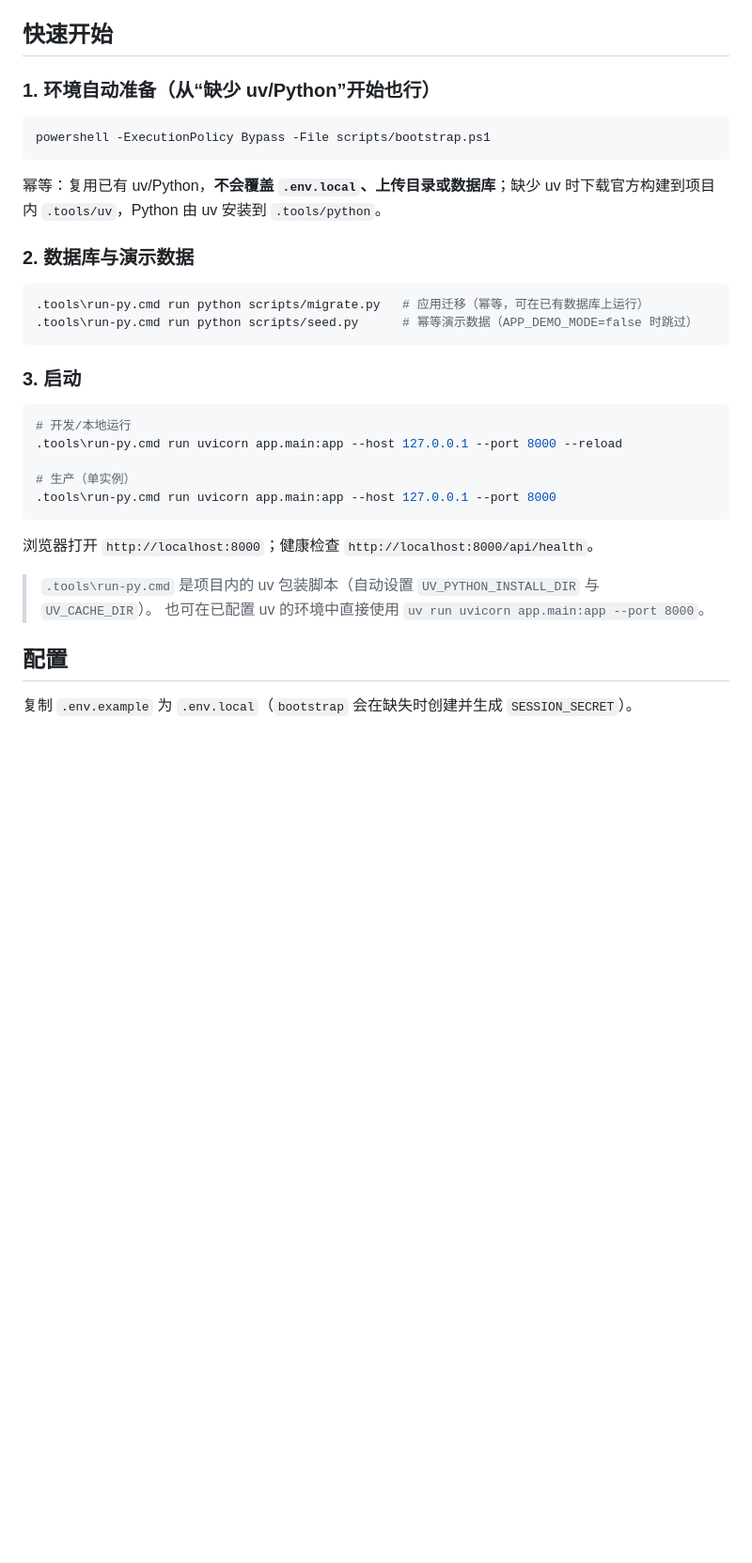
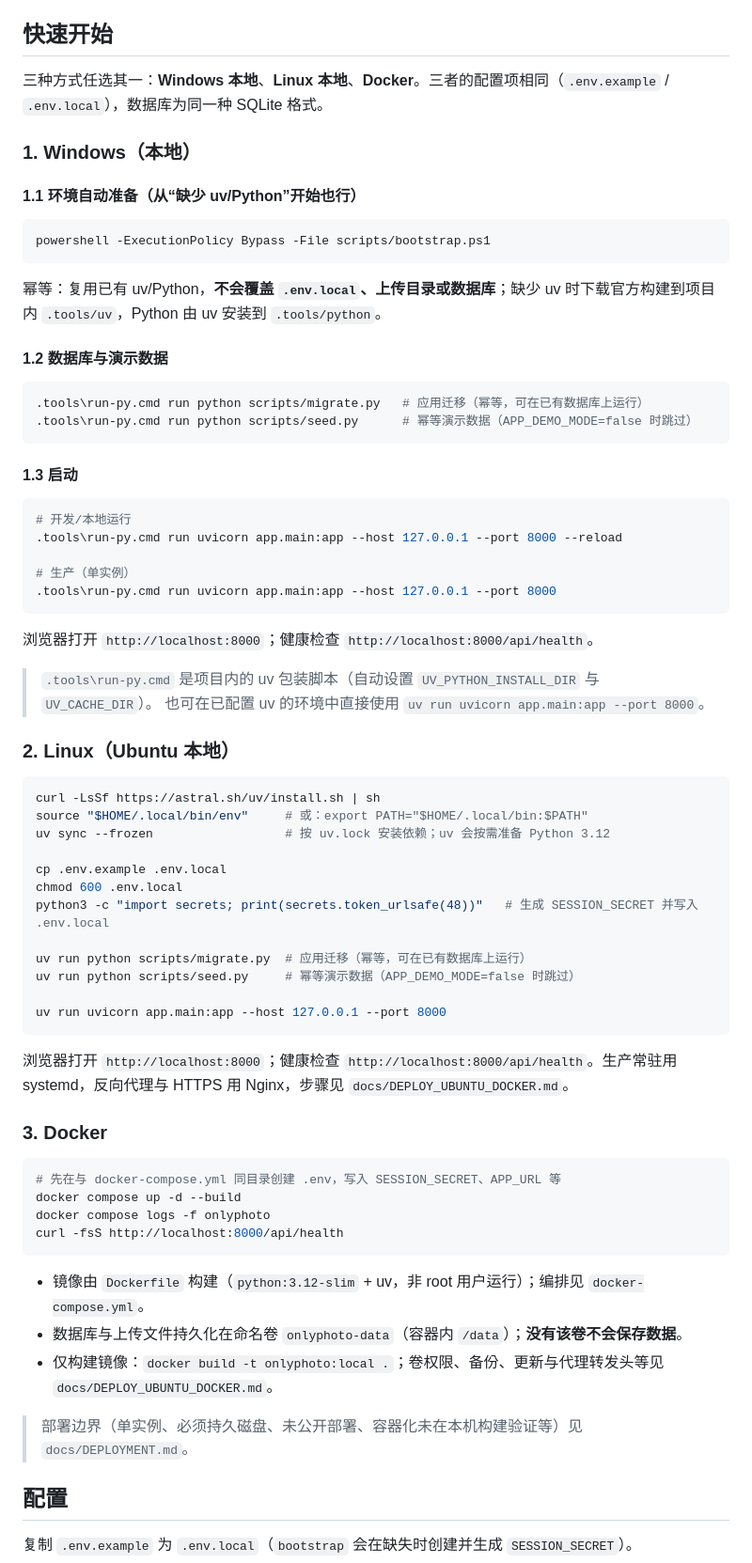
Before and after one commit to TheFunny233/OnlyPhoto, a Markdown page: README.md, the part around one of its changes. Shown at 94% size. Rendered like a GitHub page; blank space fills up the shorter version.

Commit message:
docs: README 快速开始按 Windows/Linux/Docker 拆分，测试命令改用跨平台 uv run

````diff
--- a/README.md
+++ b/README.md
@@ -11,7 +11,11 @@
 
 ## 快速开始
 
-### 1. 环境自动准备（从“缺少 uv/Python”开始也行）
+三种方式任选其一：**Windows 本地**、**Linux 本地**、**Docker**。三者的配置项相同（`.env.example` / `.env.local`），数据库为同一种 SQLite 格式。
+
+### 1. Windows（本地）
+
+#### 1.1 环境自动准备（从“缺少 uv/Python”开始也行）
 
 ```powershell
 powershell -ExecutionPolicy Bypass -File scripts/bootstrap.ps1
@@ -19,14 +23,14 @@ powershell -ExecutionPolicy Bypass -File scripts/bootstrap.ps1
 
 幂等：复用已有 uv/Python，**不会覆盖 `.env.local`、上传目录或数据库**；缺少 uv 时下载官方构建到项目内 `.tools/uv`，Python 由 uv 安装到 `.tools/python`。
 
-### 2. 数据库与演示数据
+#### 1.2 数据库与演示数据
 
 ```powershell
 .tools\run-py.cmd run python scripts/migrate.py   # 应用迁移（幂等，可在已有数据库上运行）
 .tools\run-py.cmd run python scripts/seed.py      # 幂等演示数据（APP_DEMO_MODE=false 时跳过）
 ```
 
-### 3. 启动
+#### 1.3 启动
 
 ```powershell
 # 开发/本地运行
@@ -40,6 +44,40 @@ powershell -ExecutionPolicy Bypass -File scripts/bootstrap.ps1
 
 > `.tools\run-py.cmd` 是项目内的 uv 包装脚本（自动设置 `UV_PYTHON_INSTALL_DIR` 与 `UV_CACHE_DIR`）。
 > 也可在已配置 uv 的环境中直接使用 `uv run uvicorn app.main:app --port 8000`。
+
+### 2. Linux（Ubuntu 本地）
+
+```bash
+curl -LsSf https://astral.sh/uv/install.sh | sh
+source "$HOME/.local/bin/env"     # 或：export PATH="$HOME/.local/bin:$PATH"
+uv sync --frozen                  # 按 uv.lock 安装依赖；uv 会按需准备 Python 3.12
+
+cp .env.example .env.local
+chmod 600 .env.local
+python3 -c "import secrets; print(secrets.token_urlsafe(48))"   # 生成 SESSION_SECRET 并写入 .env.local
+
+uv run python scripts/migrate.py  # 应用迁移（幂等，可在已有数据库上运行）
+uv run python scripts/seed.py     # 幂等演示数据（APP_DEMO_MODE=false 时跳过）
+
+uv run uvicorn app.main:app --host 127.0.0.1 --port 8000
+```
+
+浏览器打开 `http://localhost:8000`；健康检查 `http://localhost:8000/api/health`。生产常驻用 systemd，反向代理与 HTTPS 用 Nginx，步骤见 `docs/DEPLOY_UBUNTU_DOCKER.md`。
+
+### 3. Docker
+
+```bash
+# 先在与 docker-compose.yml 同目录创建 .env，写入 SESSION_SECRET、APP_URL 等
+docker compose up -d --build
+docker compose logs -f onlyphoto
+curl -fsS http://localhost:8000/api/health
+```
+
+- 镜像由 `Dockerfile` 构建（`python:3.12-slim` + uv，非 root 用户运行）；编排见 `docker-compose.yml`。
+- 数据库与上传文件持久化在命名卷 `onlyphoto-data`（容器内 `/data`）；**没有该卷不会保存数据**。
+- 仅构建镜像：`docker build -t onlyphoto:local .`；卷权限、备份、更新与代理转发头等见 `docs/DEPLOY_UBUNTU_DOCKER.md`。
+
+> 部署边界（单实例、必须持久磁盘、未公开部署、容器化未在本机构建验证等）见 `docs/DEPLOYMENT.md`。
 
 ## 配置
 
````
Also changed, not shown: other parts of README.md (+9 -13 lines).
